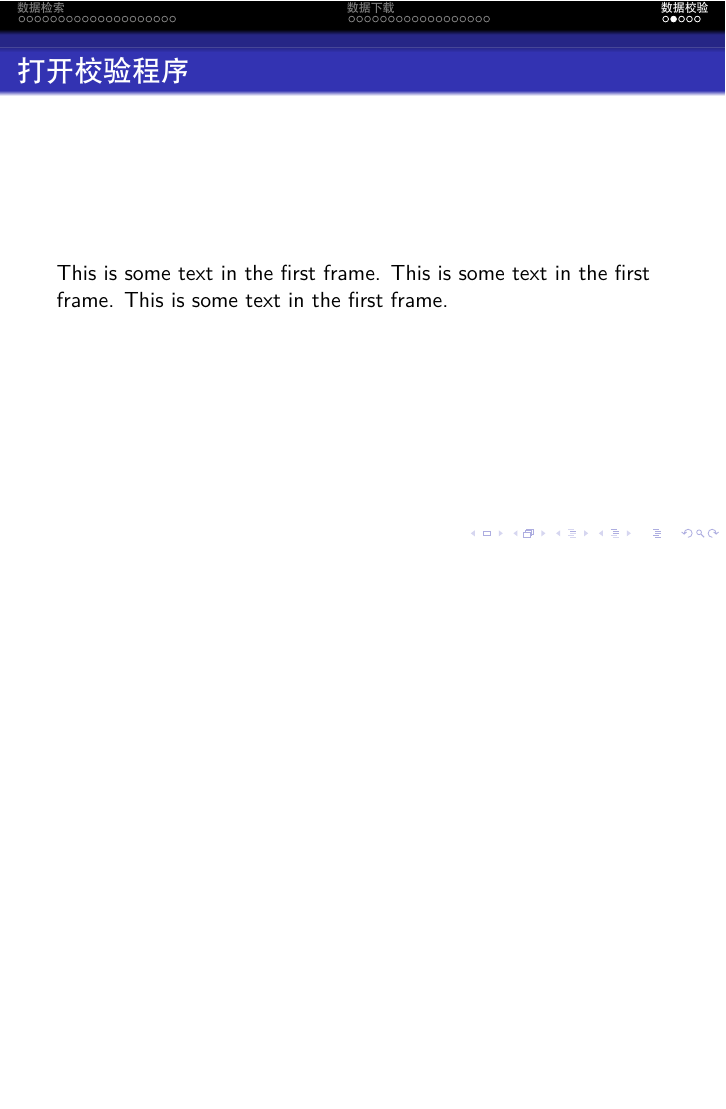
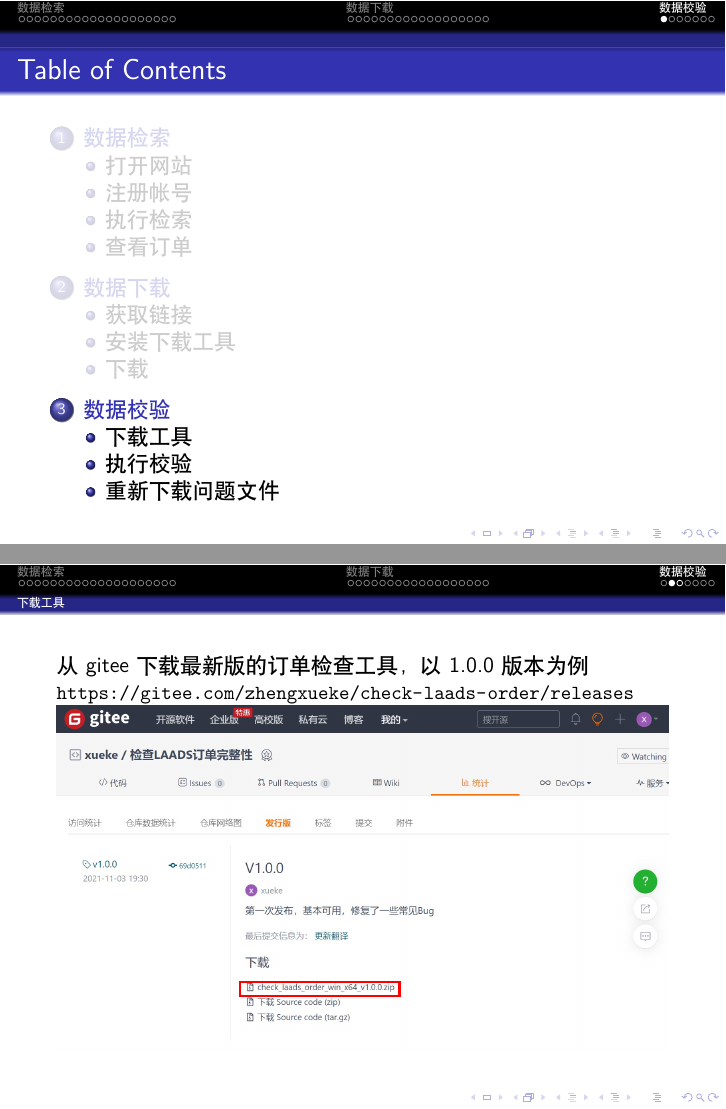
Before and after one commit to xiaoke0O/laads-order-flow, LaTeX slides (LAADSweb_folw.tex, which reads chap/3.check_data.tex): page 42 of 45 before the commit and pages 41 and 42 of 47 after it, the two joined at a grey line, the shorter picture padded with empty space. Compiled offline with XeLaTeX.

Commit message:
写一部分校验流程

```diff
--- a/chap/3.check_data.tex
+++ b/chap/3.check_data.tex
@@ -1,4 +1,12 @@
 \section{数据校验}
+
+\subsection{下载工具}
 \begin{frame}
-    \frametitle{打开校验程序}
-    This is some text in the first frame. This is some text in the first frame. This is some text in the first frame.
+    从gitee下载最新版的订单检查工具，以1.0.0版本为例
+
+    {\small\url{https://gitee.com/zhengxueke/check-laads-order/releases}}
+
+    \begin{annotationimage}{width=\linewidth}{images/3.1下载工具.jpg}
+        \draw[red,very thick](0.3,0.16) rectangle (0.56,0.2);
+    \end{annotationimage}
+\end{frame}
@@ -6,3 +30,4 @@
 \begin{frame}
     \frametitle{导入订单位置}
 \end{frame}
+\subsection{重新下载问题文件}
@@ -12,3 +34,7 @@
 \begin{frame}
     \frametitle{校验结果}
 \end{frame}
+\frametitle{打开校验程序}
+\begin{frame}
+    \frametitle{重新下载}
+\end{frame}
```
Also changed, not shown: images/3.1下载工具.jpg (added), images/3.2解压.jpg (added), images/3.3找到程序.jpg (added), chap/3.check_data.tex (19 more changed lines).
